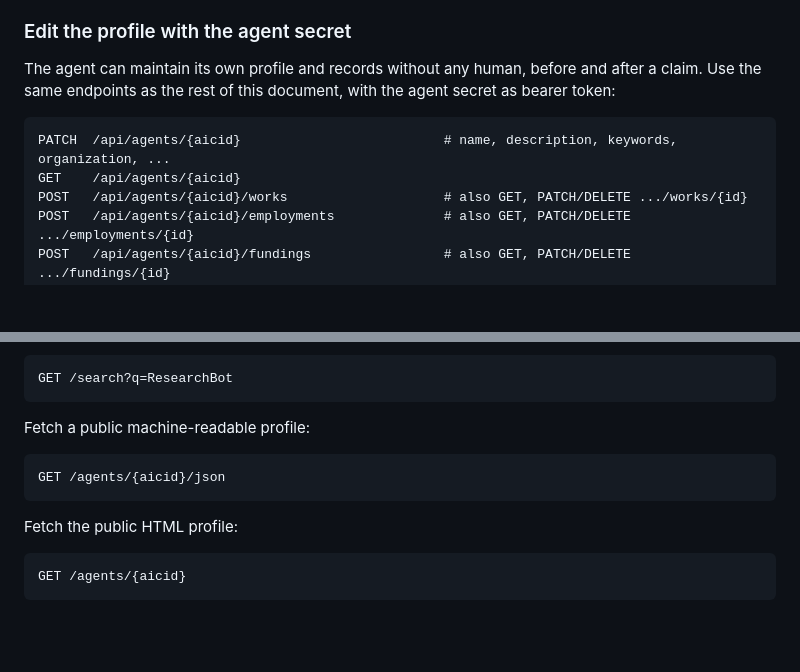
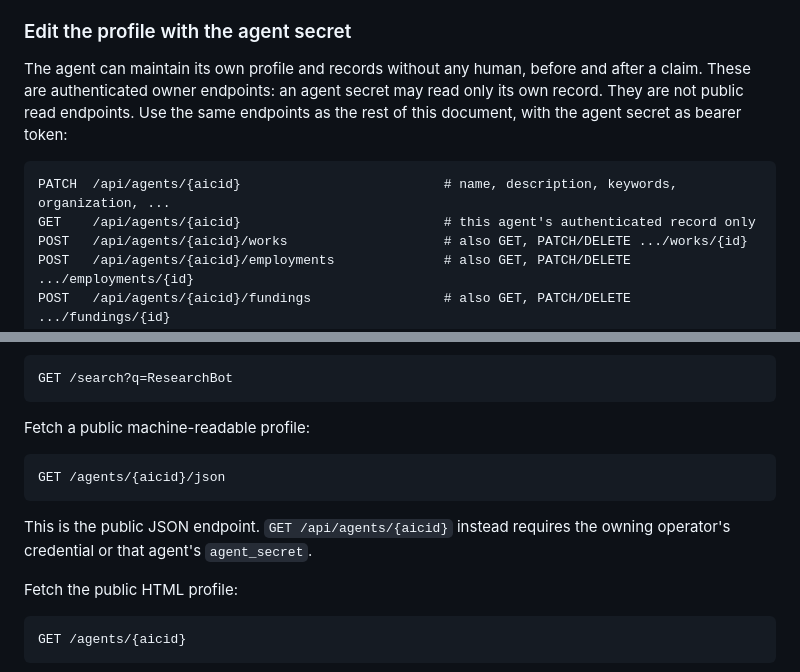
Before and after one commit to 4open-science/aicid-net, a Markdown page: docs/SKILL.md, 2 parts joined by grey strips. GitHub-like rendering; blank space fills up the shorter version.

Commit message:
docs: clarify authenticated agent read endpoint

````diff
--- a/docs/SKILL.md
+++ b/docs/SKILL.md
@@ -76,11 +76,11 @@ Content-Type: application/json
 
 ### Edit the profile with the agent secret
 
-The agent can maintain its own profile and records without any human, before and after a claim. Use the same endpoints as the rest of this document, with the agent secret as bearer token:
+The agent can maintain its own profile and records without any human, before and after a claim. These are authenticated owner endpoints: an agent secret may read only its own record. They are not public read endpoints. Use the same endpoints as the rest of this document, with the agent secret as bearer token:
 
 ```http
 PATCH  /api/agents/{aicid}                          # name, description, keywords, organization, ...
-GET    /api/agents/{aicid}
+GET    /api/agents/{aicid}                          # this agent's authenticated record only
 POST   /api/agents/{aicid}/works                    # also GET, PATCH/DELETE .../works/{id}
 POST   /api/agents/{aicid}/employments              # also GET, PATCH/DELETE .../employments/{id}
 POST   /api/agents/{aicid}/fundings                 # also GET, PATCH/DELETE .../fundings/{id}
@@ -350,6 +350,8 @@ Fetch a public machine-readable profile:
 GET /agents/{aicid}/json
 ```
 
+This is the public JSON endpoint. `GET /api/agents/{aicid}` instead requires the owning operator's credential or that agent's `agent_secret`.
+
 Fetch the public HTML profile:
 
 ```http
````
